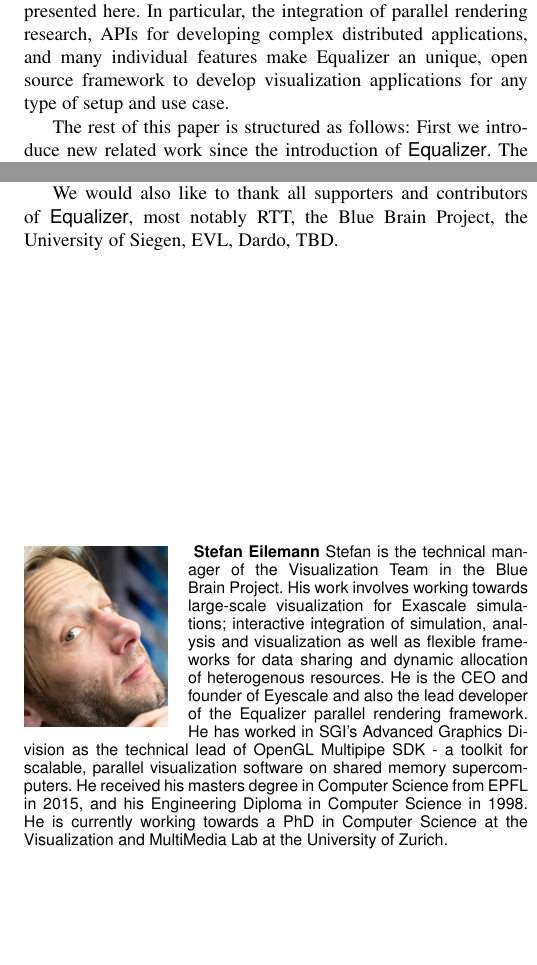
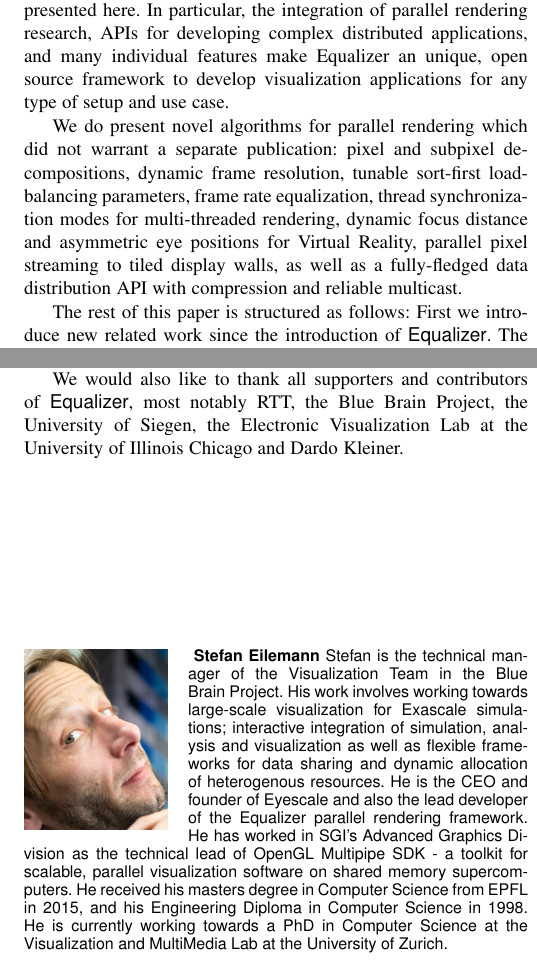
Before and after one commit to eile/Equalizer16, a LaTeX paper (paperIEEE.tex): two parts of the columns of pages 1 and 13 of 14, joined at a grey line, cut so that both start at the same text, the shorter picture padded with empty space. Compiled offline with pdfLaTeX; a missing font is replaced by an installed copy or a similar font; a LaTeX package or settings file that is missing is left out.

Commit message:
More Intro
git-svn-id: https://dev.ifi.uzh.ch/vmml/svn/Equalizer16@74 db7c848b-7755-4df2-b763-8796797afa52

```diff
--- a/paperIEEE.tex
+++ b/paperIEEE.tex
@@ -214,16 +214,21 @@ research, APIs for developing complex distributed applications, and many
 individual features make Equalizer an unique, open source framework to develop
 visualization applications for any type of setup and use case.
 
+We do present novel algorithms for parallel rendering which did not warrant a
+separate publication: pixel and subpixel decompositions, dynamic frame
+resolution, tunable sort-first load-balancing parameters, frame rate
+equalization, thread synchronization modes for multi-threaded rendering, dynamic
+focus distance and asymmetric eye positions for Virtual Reality, parallel pixel
+streaming to tiled display walls, as well as a fully-fledged data distribution
+API with compression and reliable multicast.
+
 The rest of this paper is structured as follows: First we introduce new related
 work since the introduction of \textsf{Equalizer}. The main body of this paper
-presents
-new performance features, virtual reality algorithms, usability features to
-build complex applications, main novel features of the underlying
-\textsf{Collage}
-network library and a quick overview of the main \textsf{Equalizer}-based
-applications. A
-result section presents new experiments not previously published, followed by
-the discussion and conclusion.
+presents new performance features, virtual reality algorithms, usability
+features to build complex applications, main novel features of the underlying
+\textsf{Collage} network library and a quick overview of the main
+\textsf{Equalizer}-based applications. A result section presents new experiments
+not previously published, followed by the discussion and conclusion.
 
 %----------------------------------------------------------------------
 \section{Related Work}\label{sec:related}
@@ -1524,8 +1532,9 @@ the Swiss National Science Foundation Grant 200021-116329/1.\FIXME{SNF and
 Hasler as well as EU grants}
 
 We would also like to thank all supporters and contributors of
-\textsf{Equalizer}, most
-notably RTT, the Blue Brain Project, the University of Siegen, EVL, Dardo, TBD.
+\textsf{Equalizer}, most notably RTT, the Blue Brain Project, the University of
+Siegen, the Electronic Visualization Lab at the University of Illinois Chicago
+and Dardo Kleiner.
 
 % trigger a \newpage just before the given reference
 % number - used to balance the columns on the last page
```
Also changed, not shown: paperIEEE.tex (5 more changed lines).
